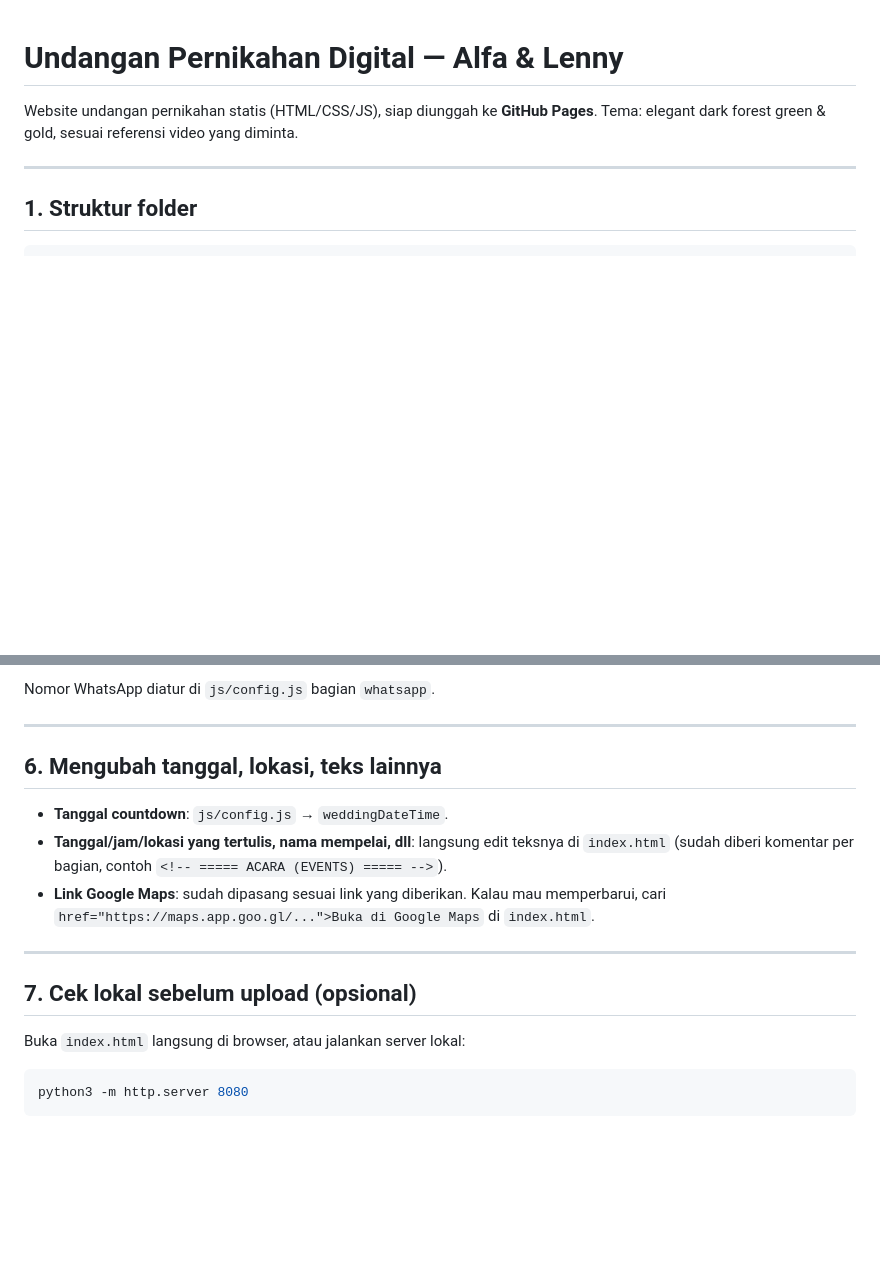
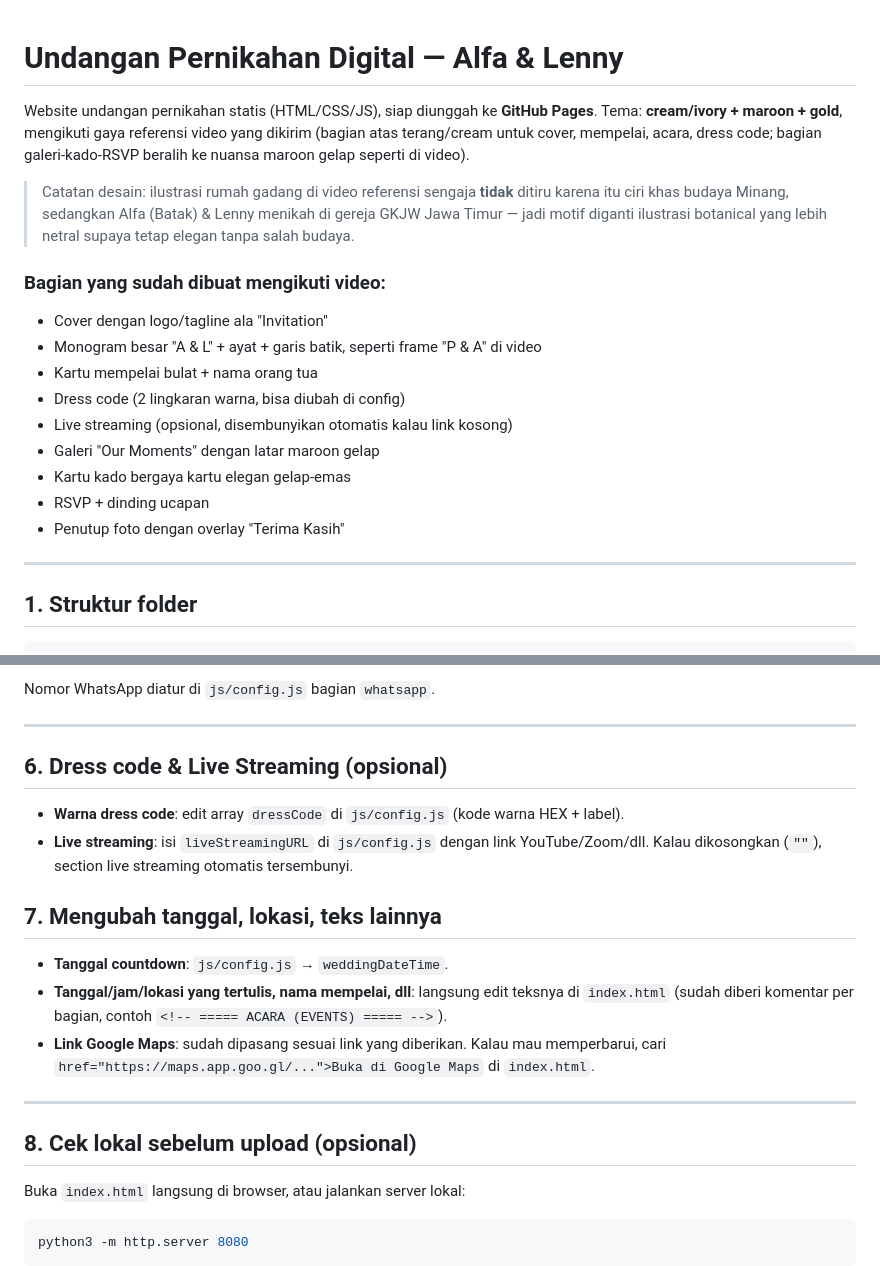
Before and after one commit to VINSMOKE7-SANJI/INVITATION-WEDDING-A-L, a Markdown page: README.md, 2 parts joined by grey strips. Drawn GitHub-style; blank space fills up the shorter version.

````diff
--- a/README.md
+++ b/README.md
@@ -1,7 +1,25 @@
 # Undangan Pernikahan Digital — Alfa & Lenny
 
 Website undangan pernikahan statis (HTML/CSS/JS), siap diunggah ke **GitHub Pages**.
-Tema: elegant dark forest green & gold, sesuai referensi video yang diminta.
+Tema: **cream/ivory + maroon + gold**, mengikuti gaya referensi video yang dikirim
+(bagian atas terang/cream untuk cover, mempelai, acara, dress code; bagian
+galeri-kado-RSVP beralih ke nuansa maroon gelap seperti di video).
+
+> Catatan desain: ilustrasi rumah gadang di video referensi sengaja **tidak**
+> ditiru karena itu ciri khas budaya Minang, sedangkan Alfa (Batak) & Lenny
+> menikah di gereja GKJW Jawa Timur — jadi motif diganti ilustrasi botanical
+> yang lebih netral supaya tetap elegan tanpa salah budaya.
+
+### Bagian yang sudah dibuat mengikuti video:
+- Cover dengan logo/tagline ala "Invitation"
+- Monogram besar "A & L" + ayat + garis batik, seperti frame "P & A" di video
+- Kartu mempelai bulat + nama orang tua
+- Dress code (2 lingkaran warna, bisa diubah di config)
+- Live streaming (opsional, disembunyikan otomatis kalau link kosong)
+- Galeri "Our Moments" dengan latar maroon gelap
+- Kartu kado bergaya kartu elegan gelap-emas
+- RSVP + dinding ucapan
+- Penutup foto dengan overlay "Terima Kasih"
 
 ---
 
@@ -120,7 +138,13 @@ Nomor WhatsApp diatur di `js/config.js` bagian `whatsapp`.
 
 ---
 
-## 6. Mengubah tanggal, lokasi, teks lainnya
+## 6. Dress code & Live Streaming (opsional)
+
+- **Warna dress code**: edit array `dressCode` di `js/config.js` (kode warna HEX + label).
+- **Live streaming**: isi `liveStreamingURL` di `js/config.js` dengan link YouTube/Zoom/dll.
+  Kalau dikosongkan (`""`), section live streaming otomatis tersembunyi.
+
+## 7. Mengubah tanggal, lokasi, teks lainnya
 
 - **Tanggal countdown**: `js/config.js` → `weddingDateTime`.
 - **Tanggal/jam/lokasi yang tertulis, nama mempelai, dll**: langsung edit
@@ -132,7 +156,7 @@ Nomor WhatsApp diatur di `js/config.js` bagian `whatsapp`.
 
 ---
 
-## 7. Cek lokal sebelum upload (opsional)
+## 8. Cek lokal sebelum upload (opsional)
 
 Buka `index.html` langsung di browser, atau jalankan server lokal:
 ```bash
````
